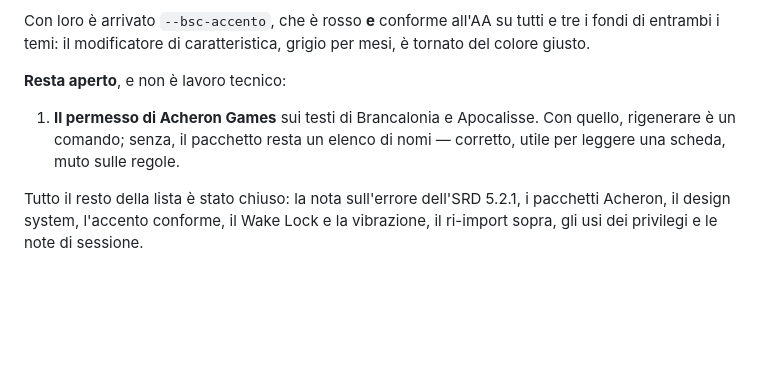
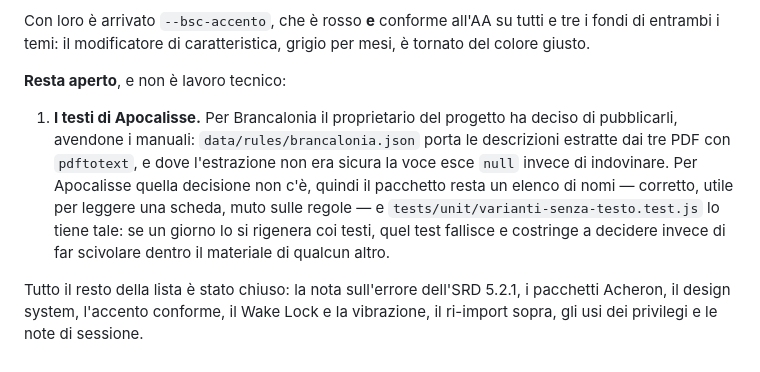
Before and after one commit to Brainstorm-Club/dnd-companion, a Markdown page: PIANO.md, the part around the change. GitHub-like rendering; blank space fills up the shorter version.

```diff
--- a/PIANO.md
+++ b/PIANO.md
@@ -736,9 +736,12 @@ temi: il modificatore di caratteristica, grigio per mesi, è tornato del colore
 
 **Resta aperto**, e non è lavoro tecnico:
 
-1. **Il permesso di Acheron Games** sui testi di Brancalonia e Apocalisse. Con quello, rigenerare è un
-   comando; senza, il pacchetto resta un elenco di nomi — corretto, utile per leggere una scheda, muto sulle
-   regole.
+1. **I testi di Apocalisse.** Per Brancalonia il proprietario del progetto ha deciso di pubblicarli, avendone
+   i manuali: `data/rules/brancalonia.json` porta le descrizioni estratte dai tre PDF con `pdftotext`, e dove
+   l'estrazione non era sicura la voce esce `null` invece di indovinare. Per Apocalisse quella decisione non
+   c'è, quindi il pacchetto resta un elenco di nomi — corretto, utile per leggere una scheda, muto sulle
+   regole — e `tests/unit/varianti-senza-testo.test.js` lo tiene tale: se un giorno lo si rigenera coi testi,
+   quel test fallisce e costringe a decidere invece di far scivolare dentro il materiale di qualcun altro.
 
 Tutto il resto della lista è stato chiuso: la nota sull'errore dell'SRD 5.2.1, i pacchetti Acheron, il
 design system, l'accento conforme, il Wake Lock e la vibrazione, il ri-import sopra, gli usi dei privilegi e
```
Also changed, not shown: CLAUDE.md (+8 -3 lines).
